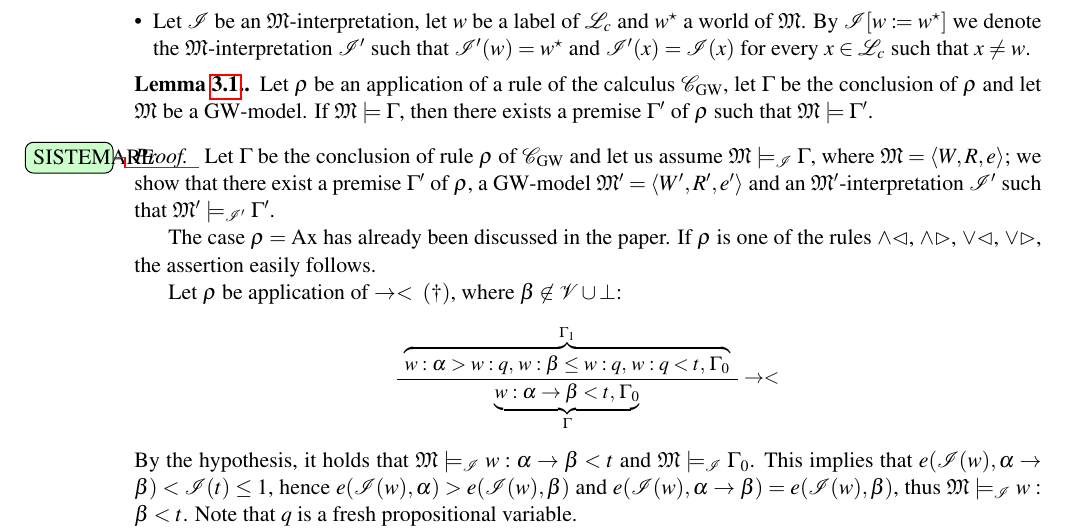
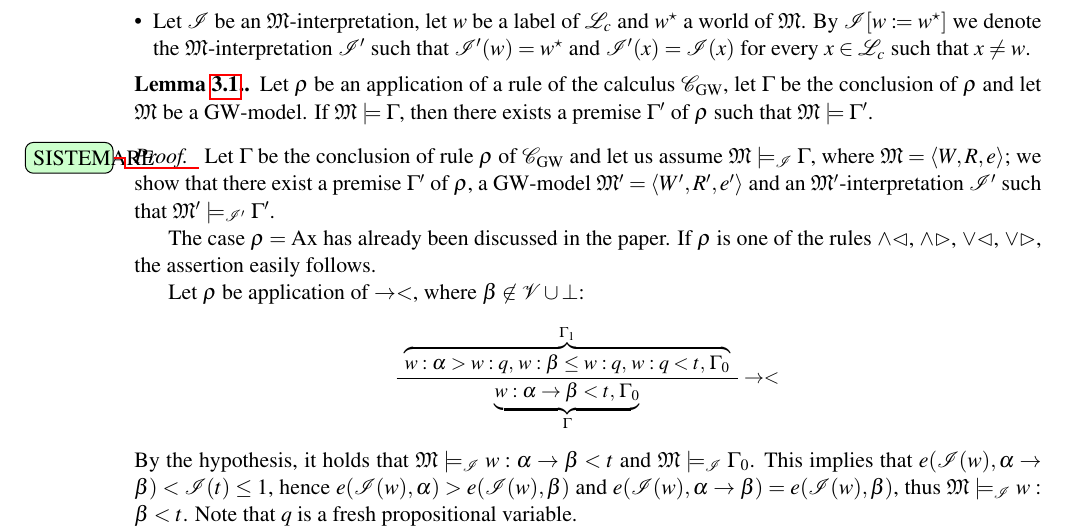
Before and after one commit to ferram/wgl-non-crisp, a LaTeX paper (goedelModalLogicWitnessNonCrisp.tex, which reads appendix.tex): part of page 16 of 19, cut so that both start at the same text. Compiled offline with pdfLaTeX; a LaTeX package or settings file that is missing is left out.

Commit message:
Updates from Overleaf

```diff
--- a/appendix.tex
+++ b/appendix.tex
@@ -217,7 +217,7 @@ To prove Lemma~\ref{lemma:soundRule} we need the following definitions:
   If $\rho$ is one of the rules $\land\lt$, $\land\gt$, $\lor\lt$,
   $\lor\gt$, the assertion easily follows.
 
-  Let $\rho$ be application of $\to <\;(\dag)$, where $\b\not\in \Vcal\cup{\bot}$:
+  Let $\rho$ be application of $\to <$, where $\b\not\in \Vcal\cup{\bot}$:
   \[\small
   %% IMP LTS
   \AXC{$\overbrace{w :\a > w : q,\,  w :\b \leq w :q,\,  w : q  < t,\,  \G_0}^{\G_1}$}
```
